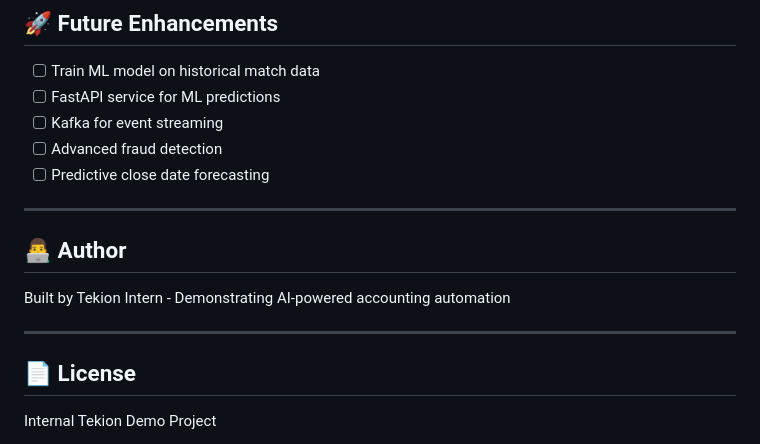
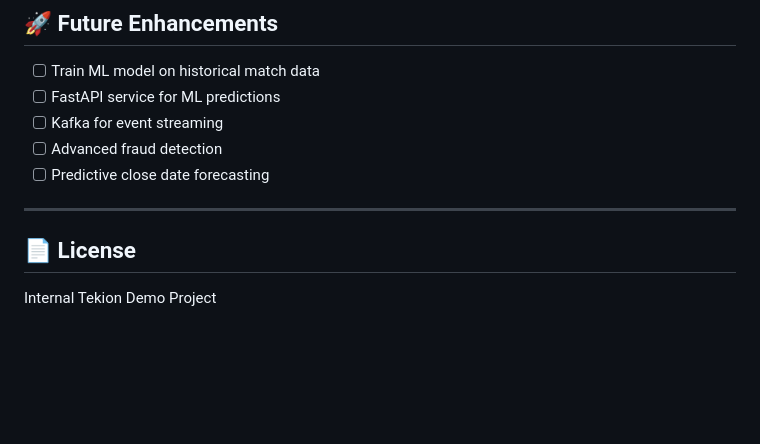
Before and after one commit to HrishitaPatra/dealership-accounting-ai, a Markdown page: dealership-accounting-ai/README.md, the part around the change. GitHub-like rendering; blank space fills up the shorter version.

```diff
--- a/dealership-accounting-ai/README.md
+++ b/dealership-accounting-ai/README.md
@@ -198,11 +198,7 @@ mvn test jacoco:report
 
 ---
 
-## 👨‍💻 Author
 
-Built by Tekion Intern - Demonstrating AI-powered accounting automation
-
----
 
 ## 📄 License
 
```
